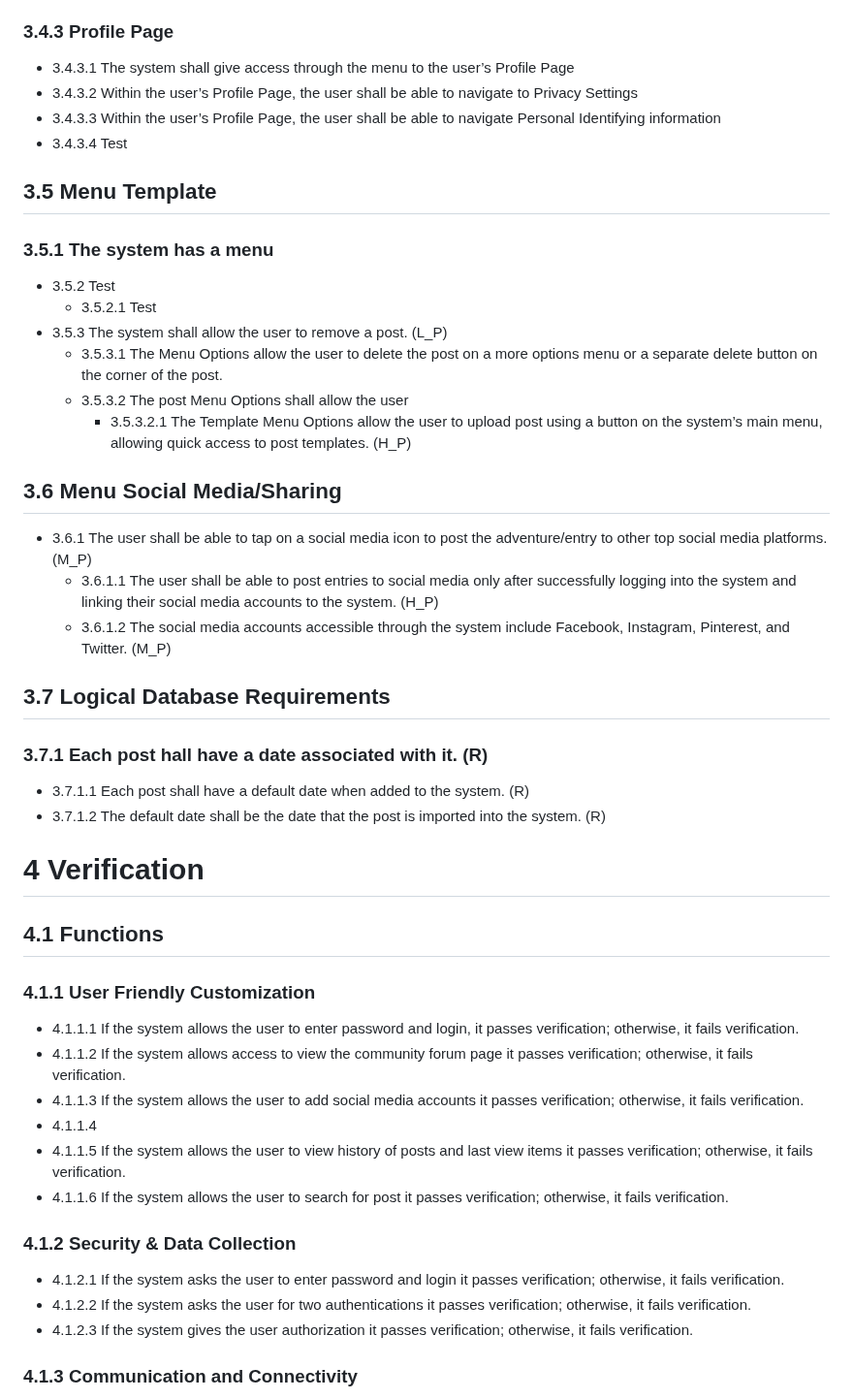
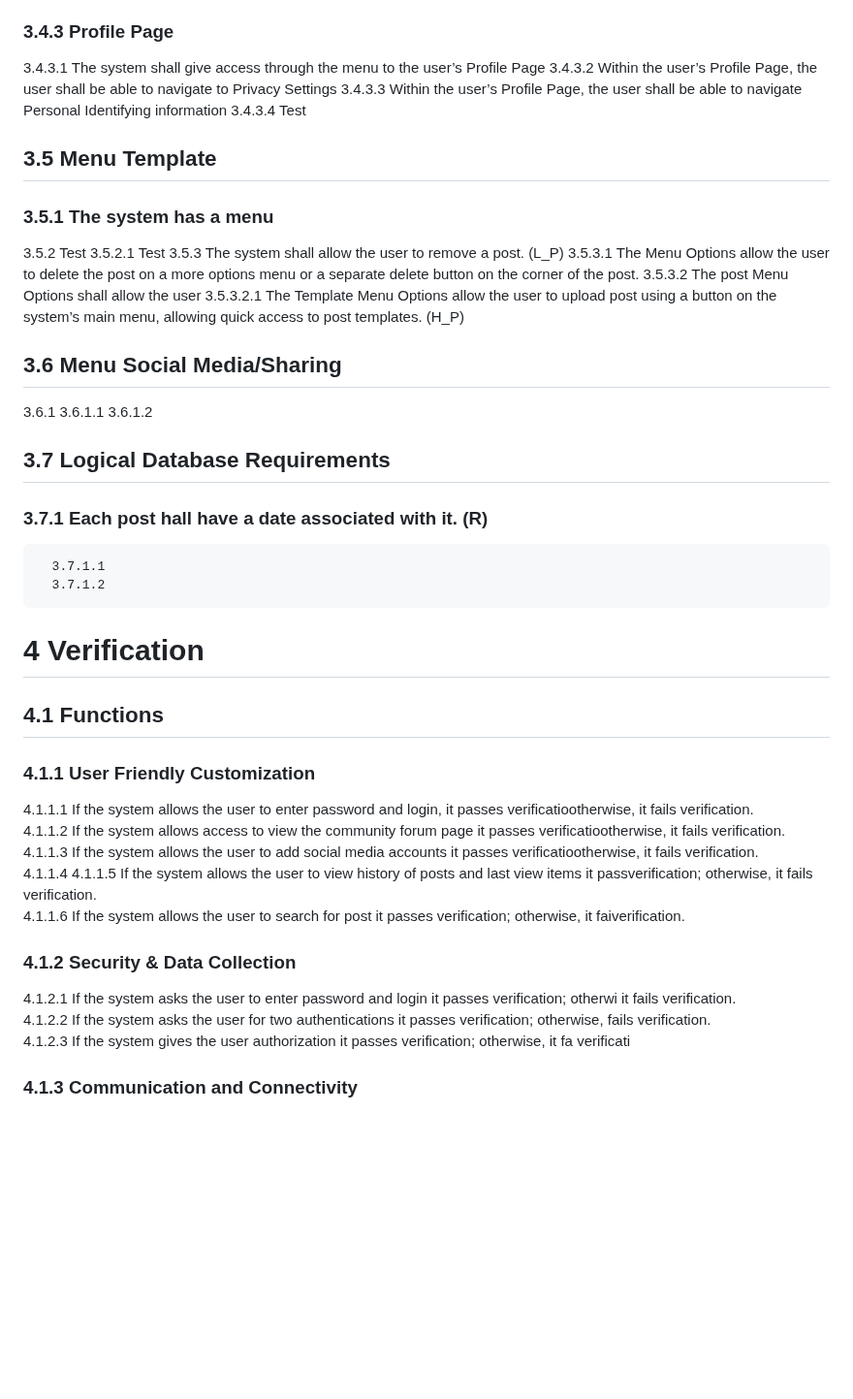
Before and after one commit to byui-cse397/2024WinCSE490PCP, a Markdown page: ProjectManagement/Requirements/SoftwareRequirementsSpecification.md, the part around one of its changes. Shown at 97% size. Drawn GitHub-style; blank space fills up the shorter version.

```diff
--- a/ProjectManagement/Requirements/SoftwareRequirementsSpecification.md
+++ b/ProjectManagement/Requirements/SoftwareRequirementsSpecification.md
@@ -370,46 +358,49 @@ These system interfaces collectively facilitate the functionality and interactio
 
 ### 3.4.3 Profile Page
-- 3.4.3.1 The system shall give access through the menu to the user’s Profile Page
-- 3.4.3.2 Within the user’s Profile Page, the user shall be able to navigate to Privacy Settings
-- 3.4.3.3 Within the user’s Profile Page, the user shall be able to navigate Personal Identifying information
-- 3.4.3.4 Test
+  3.4.3.1 The system shall give access through the menu to the user’s Profile Page
+  3.4.3.2 Within the user’s Profile Page, the user shall be able to navigate to Privacy Settings
+  3.4.3.3 Within the user’s Profile Page, the user shall be able to navigate Personal Identifying information
+  3.4.3.4 Test
 
 ## 3.5 Menu Template
 
 ### 3.5.1 The system has a menu
-- 3.5.2 Test
-  - 3.5.2.1 Test
-- 3.5.3 The system shall allow the user to remove a post. (L_P)
-  - 3.5.3.1 The Menu Options allow the user to delete the post on a more options menu or a separate delete button on the corner of the post.
-  - 3.5.3.2 The post Menu Options shall allow the user
-    - 3.5.3.2.1 The Template Menu Options allow the user to upload post  using a button on the system’s main menu, allowing quick access to post templates. (H_P)
+  3.5.2 Test
+    3.5.2.1 Test
+  3.5.3 The system shall allow the user to remove a post. (L_P)
+    3.5.3.1 The Menu Options allow the user to delete the post on a more options menu or a separate delete button on the corner of the post.
+    3.5.3.2 The post Menu Options shall allow the user
+    3.5.3.2.1 The Template Menu Options allow the user to upload post  using a button on the system’s main menu, allowing quick access to post templates. (H_P)
 
 ## 3.6 Menu Social Media/Sharing
-- 3.6.1 The user shall be able to tap on a social media icon to post the adventure/entry to other top social media platforms. (M_P)
-  - 3.6.1.1 The user shall be able to post entries to social media only after successfully logging into the system and linking their social media accounts to the system. (H_P)
-  - 3.6.1.2 The social media accounts accessible through the system include Facebook, Instagram, Pinterest, and Twitter. (M_P)
+  3.6.1
+      3.6.1.1
+      3.6.1.2
 
 ## 3.7 Logical Database Requirements
 
 ### 3.7.1 Each post hall have a date associated with it. (R)
-- 3.7.1.1 Each post shall have a default date when added to the system. (R)
-- 3.7.1.2 The default date shall be the date that the post is imported into the system. (R)
+      3.7.1.1
+      3.7.1.2
 
 # 4 Verification
 
 ## 4.1 Functions
 
 ### 4.1.1 User Friendly Customization
-- 4.1.1.1 If the system allows the user to enter password and login, it passes verification; otherwise, it fails verification.
-- 4.1.1.2 If the system allows access to view the community forum page it passes verification; otherwise, it fails verification.
-- 4.1.1.3 If the system allows the user to add social media accounts it passes verification; otherwise, it fails verification.
-- 4.1.1.4
-- 4.1.1.5 If the system allows the user to view history of posts and last view items it passes verification; otherwise, it fails verification.
-- 4.1.1.6 If the system allows the user to search for post it passes verification; otherwise, it fails verification.
+4.1.1.1 If the system allows the user to enter password and login, it passes verificatiootherwise, it fails verification.<br>
+4.1.1.2 If the system allows access to view the community forum page it passes verificatiootherwise, it fails verification.<br>
+4.1.1.3 If the system allows the user to add social media accounts it passes verificatiootherwise, it fails verification.<br>
+4.1.1.4
+4.1.1.5 If the system allows the user to view history of posts and last view items it passverification; otherwise, it fails verification.<br>
+4.1.1.6 If the system allows the user to search for post it passes verification; otherwise, it faiverification.<br>
 
 ### 4.1.2 Security & Data Collection
-- 4.1.2.1 If the system asks the user to enter password and login it passes verification; otherwise, it fails verification.
-- 4.1.2.2 If the system asks the user for two authentications it passes verification; otherwise, it fails verification.
-- 4.1.2.3 If the system gives the user authorization it passes verification; otherwise, it fails verification.
+4.1.2.1 If the system asks the user to enter password and login it passes verification; otherwi
+it fails verification.<br>
+4.1.2.2 If the system asks the user for two authentications it passes verification; otherwise,
+fails verification.<br>
+4.1.2.3 If the system gives the user authorization it passes verification; otherwise, it fa
+verificati<br>
 
 ### 4.1.3 Communication and Connectivity
```
Also changed, not shown: other parts of ProjectManagement/Requirements/SoftwareRequirementsSpecification.md (+105 -117 lines).
